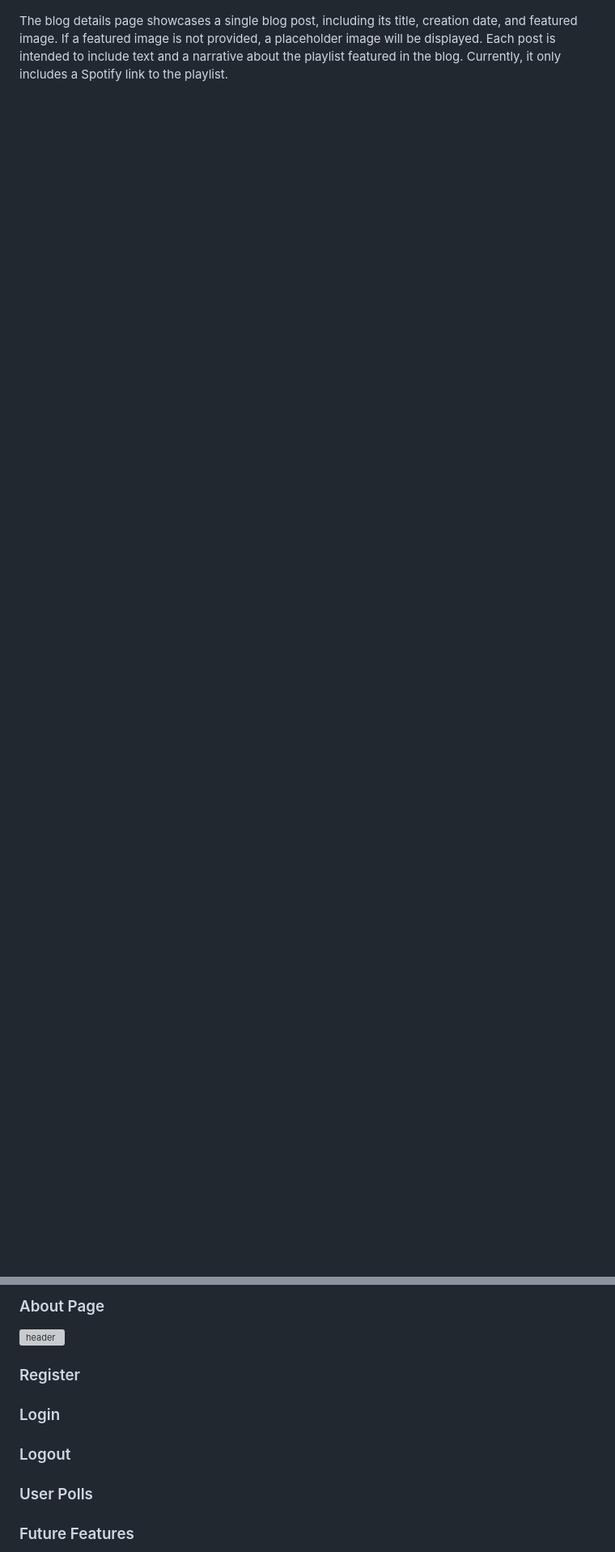
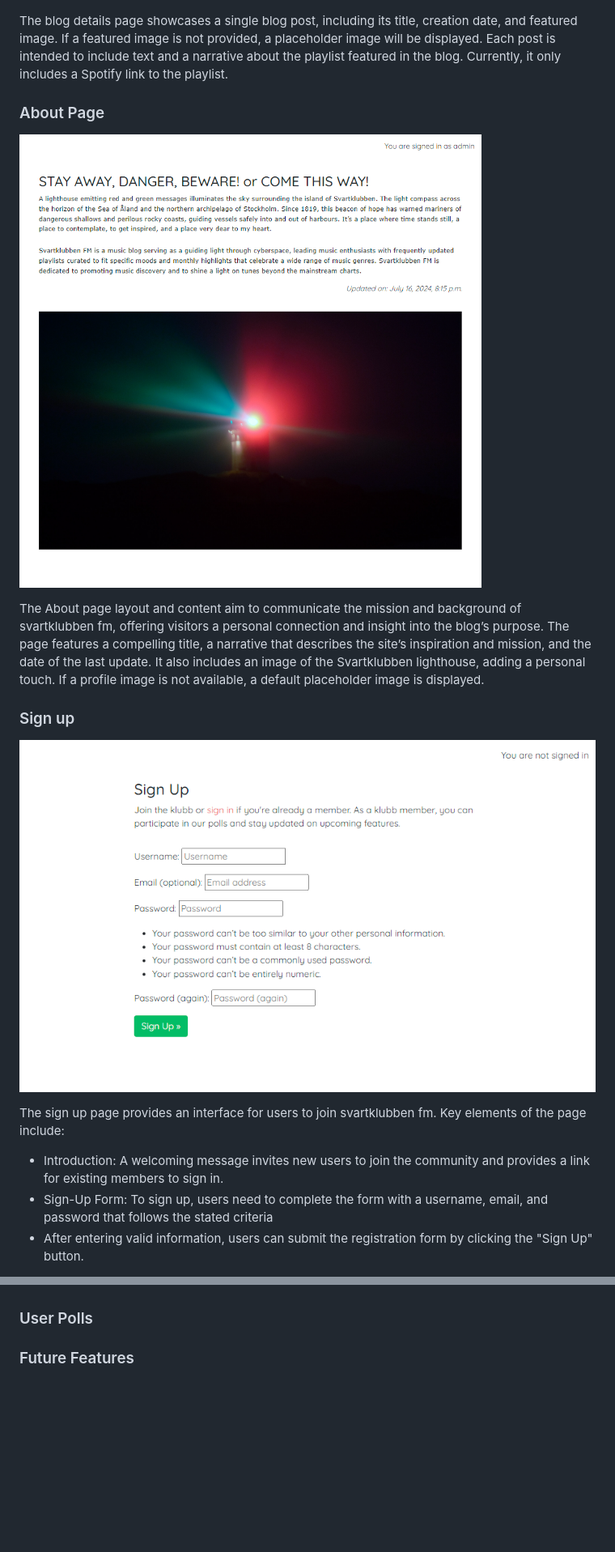
Before and after one commit to luddehs/Svartklubben-FM, a Markdown page: README.md, 2 parts joined by grey strips. Shown: that part at 81% size. Rendered like a GitHub page; pictures changed too: docs/readme_images/about.png (added), docs/readme_images/sign-up.png (added); blank space fills up the shorter version; grey boxes are pictures that could not be loaded.

```diff
--- a/README.md
+++ b/README.md
@@ -201,3 +201,18 @@ The blog page displays a list of blog posts in a responsive grid layout. Each po
 
 The blog details page showcases a single blog post, including its title, creation date, and featured image. If a featured image is not provided, a placeholder image will be displayed. Each post is intended to include text and a narrative about the playlist featured in the blog. Currently, it only includes a Spotify link to the playlist.
 
+### About Page
+
+![header](docs/readme_images/about.png)
+
+The About page layout and content aim to communicate the mission and background of svartklubben fm, offering visitors a personal connection and insight into the blog’s purpose. The page features a compelling title, a narrative that describes the site’s inspiration and mission, and the date of the last update. It also includes an image of the Svartklubben lighthouse, adding a personal touch. If a profile image is not available, a default placeholder image is displayed.
+
+### Sign up
+
+![header](docs/readme_images/sign-up.png)
+
+The sign up page provides an interface for users to join svartklubben fm. Key elements of the page include:
+- Introduction: A welcoming message invites new users to join the community and provides a link for existing members to sign in.
+- Sign-Up Form: To sign up, users need to complete the form with a username, email, and password that follows the stated criteria
+- After entering valid information, users can submit the registration form by clicking the "Sign Up" button.
+
@@ -209,13 +238,4 @@ The blog details page showcases a single blog post, including its title, creatio
 
-### About Page
-
-![header]()
-
-### Register
-
-### Login
-
-### Logout
 
 ### User Polls
 
```
Also changed, not shown: other parts of README.md (+43 -7 lines), docs/readme_images/sign-in.png (added), docs/readme_images/sign-out.png (added).
